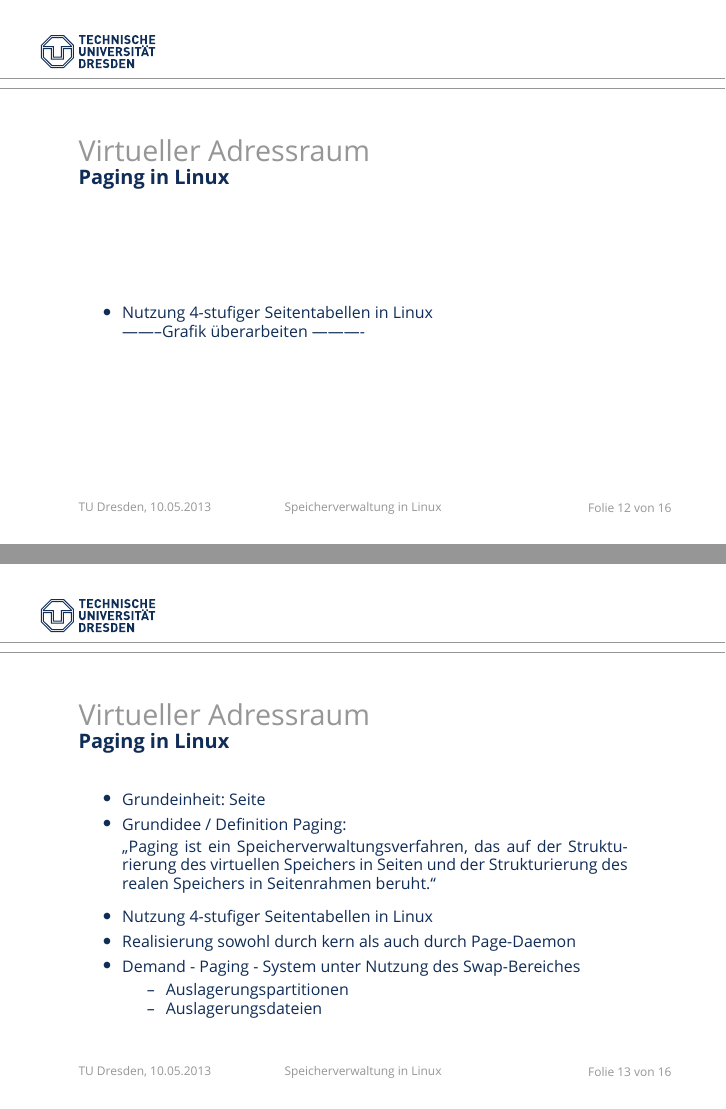
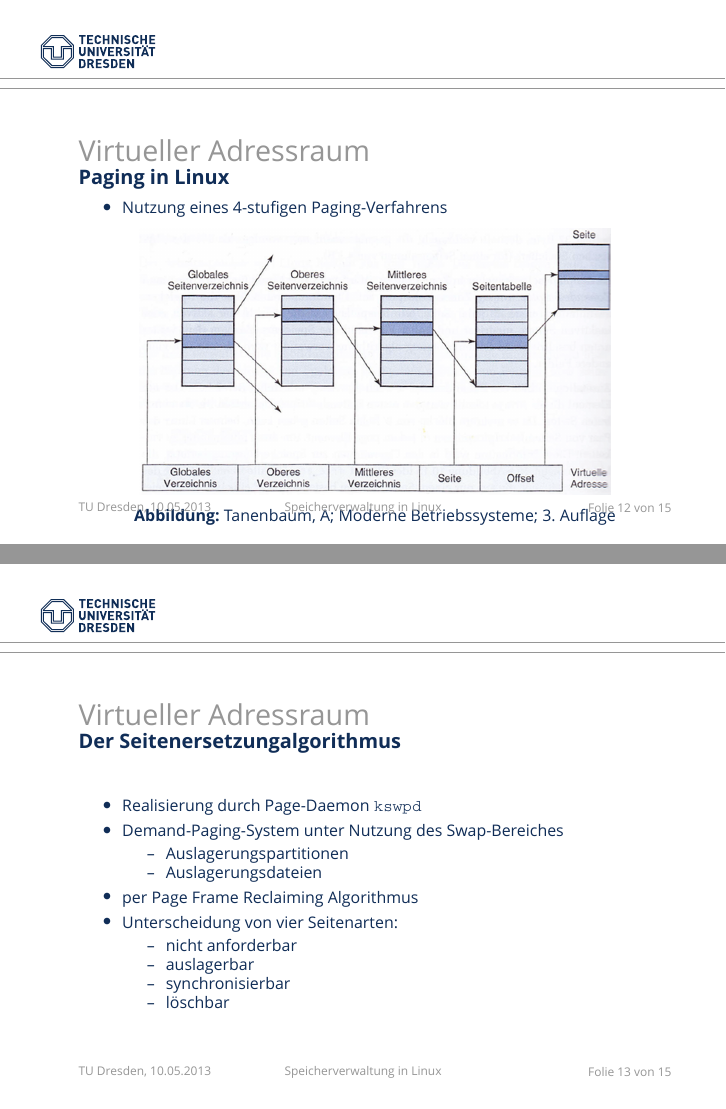
Before and after one commit to kratschie/proseminar, LaTeX slides (slides.tex, which reads tudbeamer.cls): pages 12 and 13 of 16 before the commit and pages 12 and 13 of 15 after it, joined at a grey line. Compiled offline with XeLaTeX; a missing font is replaced by an installed copy or a similar font.

Commit message:
vorläufige Endfassung.

```diff
--- a/slides.tex
+++ b/slides.tex
@@ -159,0 +161 @@
+		\caption{ Tanenbaum, A.; Moderne Betriebssysteme; 3. Auflage}
@@ -215,13 +222,13 @@
     \frametitle{Virtueller Adressraum}
     \framesubtitle {Paging in Linux}
     \begin{itemize}
-         \item Nutzung 4-stufiger Seitentabellen in Linux\\
-         --------Grafik überarbeiten ----------
-	%\includegraphics[width=6cm]{Seitentab.eps}
-
+         \item Nutzung eines 4-stufigen Paging-Verfahrens
 
     \end{itemize}
-
+    \begin{figure}[p]
+    \includegraphics[width=8.3cm]{vierstufiges.png}
+    \caption{ Tanenbaum, A; Moderne Betriebssysteme; 3. Auflage}
+     \end{figure}
 \end{frame}
 
 
@@ -229,61 +236,39 @@
 
     \frametitle {Virtueller Adressraum}
 
-    \framesubtitle {Paging in Linux}
+    \framesubtitle {Der Seitenersetzungalgorithmus}
     \begin{itemize}
-         \item  Grundeinheit: Seite
-         \item Grundidee / Definition Paging: \\
-        \begin{quote}
-         „Paging ist ein Speicherverwaltungsverfahren, das auf der Strukturierung  des virtuellen Speichers 	in Seiten und der Strukturierung des realen Speichers in Seitenrahmen beruht.“
-     	 \end{quote}
- 	 \item Nutzung 4-stufiger Seitentabellen in Linux
-	 \item Realisierung sowohl durch kern als auch durch Page-Daemon
-	 \item Demand - Paging - System unter Nutzung des Swap-Bereiches
+
+	 \item Realisierung durch Page-Daemon \texttt{kswpd}
+	 \item Demand-Paging-System unter Nutzung des Swap-Bereiches
 	 \begin{itemize}
 	 	\item Auslagerungspartitionen
 		\item Auslagerungsdateien
 	\end{itemize}
 
-
-     \end{itemize}
-
-\end{frame}
-
-\begin{frame}
-	\frametitle{Virtueller Adressraum}\
-	\framesubtitle {Der Seitenersetzungsalgorithmus}
- 	\begin{itemize}
 		\item per Page Frame Reclaiming Algorithmus
 		\item Unterscheidung von vier Seitenarten:
+		\begin{itemize}
+			\item nicht anforderbar
+			\item auslagerbar
+			\item synchronisierbar
+			\item löschbar
 		\end{itemize}
-
-		\begin{center}
-		{\tiny
-		\begin{tabular}{ l l }
- 			 unreclaimable :&  reserviert/gesperrt/nicht auslagerbar \\
-  			 swappable:       &  zurück auf Swap bzw Auslagerungspartition vor Neuanforderung\\
- 			 syncable:		 &  zurück auf Platte, falls verändert\\
-			 discardable:      & sofort anforderbar\\
-		\end{tabular}
-		}
-		\end{center}
-
-		zu beenden
-
+	\end{itemize}
 
 
 \end{frame}
-
-
 
 \section{Zusammenfassung}
 \begin{frame}
     \frametitle{Zusammenfassung}
     \begin{itemize}
-         \item
-
-
-
+    	\item gradlinig, architekturunabhängig --> hohe Portabilität durch:
+		\begin{itemize}
+			\item Memory Zones
+			\item wenig Verschnitt durch Buddyalgorithmus und Slab-Allocator
+			\item schnell per-CPU page frame cache, slab caches
+		\end{itemize}
     \end{itemize}
 
 \end{frame}
--- a/tudbeamer.cls
+++ b/tudbeamer.cls
@@ -222,8 +222,8 @@
 
 \setbeamerfont{itemize/enumerate subbody}{size=\scriptsize}
 \setbeamerfont{itemize/enumerate subsubbody}{size=\scriptsize}
-\setbeamerfont{title}{size=\LARGE,series=\bfseries,family=\dinfamily}
-\setbeamerfont{subtitle}{series=\bfseries,family=\sffamily}
+\setbeamerfont{title}{size=\LARGE,series=\bfseries,family=\sffamily}
+\setbeamerfont{subtitle}{size=\large,series=\bfseries,family=\sffamily}
 
 \beamertemplatedotitem
 \usesubitemizeitemtemplate{--}
```
Also changed, not shown: slides.tex (36 more changed lines). Lines whose indentation alone changed are shown as unchanged.
